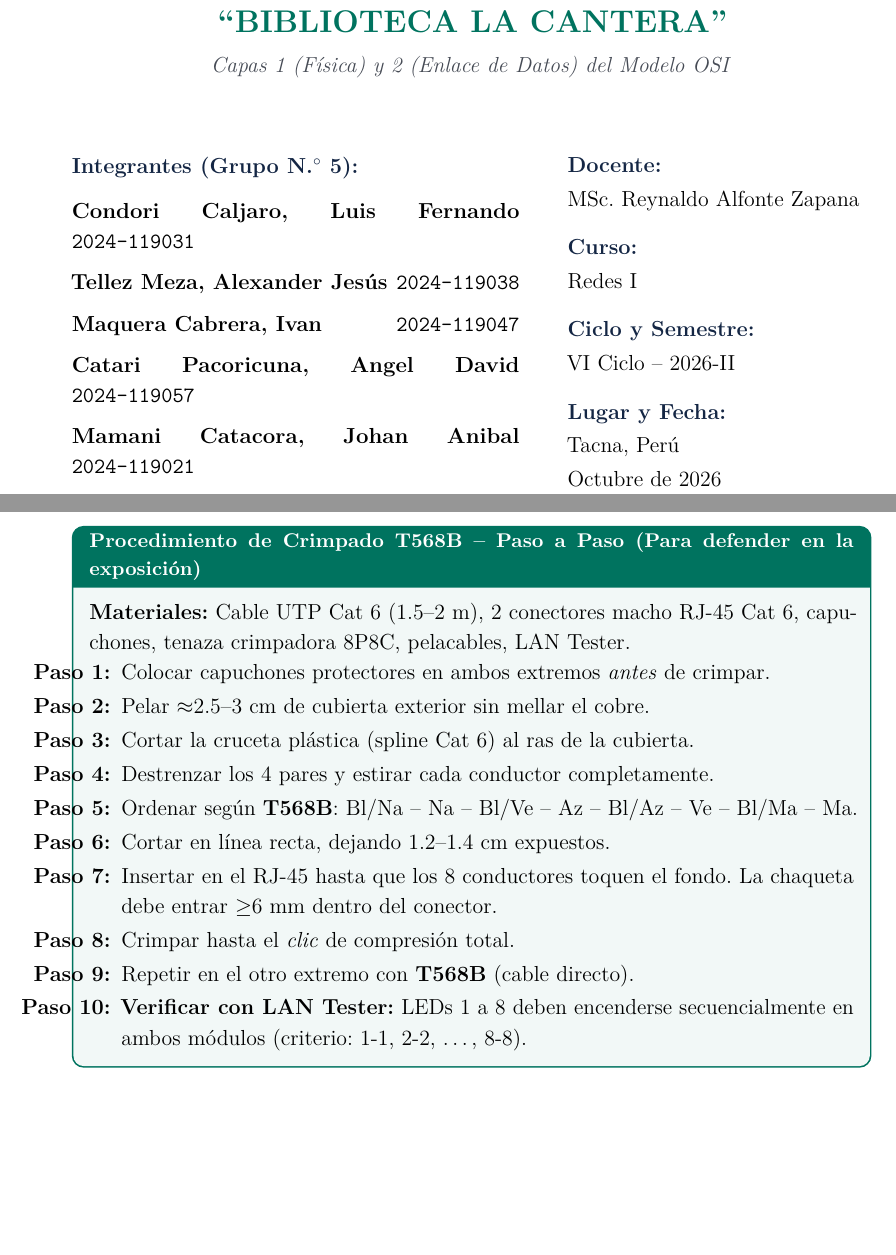
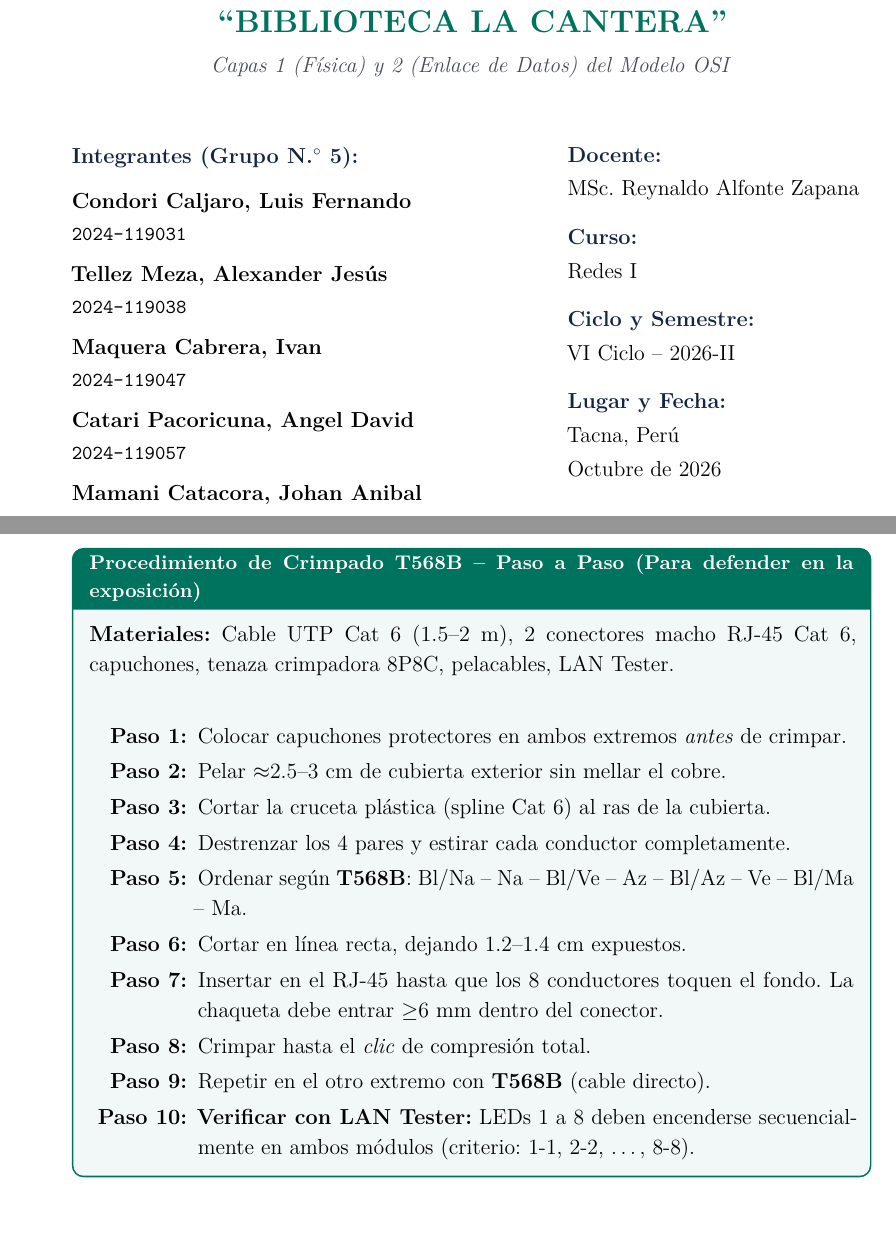
Before and after one commit to jamamanica/proyecto_redes, a LaTeX document (main.tex): two parts of pages 1 and 23 of 25, joined at a grey line, cut so that both start at the same text. Compiled offline with pdfLaTeX.

Commit message:
Actualiza final

```diff
--- a/main.tex
+++ b/main.tex
@@ -137,15 +137,20 @@
       Capas 1 (Física) y 2 (Enlace de Datos) del Modelo OSI}
   \end{center}
 
-  \vspace{0.8cm}
+  \vspace{0.6cm}
   \noindent
   \begin{minipage}[t]{0.56\textwidth}
     {\bfseries\color{colorPrincipal} Integrantes (Grupo N.$^\circ$ 5):}\\[8pt]
-    {\color{black}\textbf{Condori Caljaro, Luis Fernando}} \hfill {\color{black}\texttt{2024-119031}}\\[6pt]
-    {\color{black}\textbf{Tellez Meza, Alexander Jesús}} \hfill {\color{black}\texttt{2024-119038}}\\[6pt]
-    {\color{black}\textbf{Maquera Cabrera, Ivan}} \hfill {\color{black}\texttt{2024-119047}}\\[6pt]
-    {\color{black}\textbf{Catari Pacoricuna, Angel David}} \hfill {\color{black}\texttt{2024-119057}}\\[6pt]
-    {\color{black}\textbf{Mamani Catacora, Johan Anibal}} \hfill {\color{black}\texttt{2024-119021}}
+    {\color{black}\textbf{Condori Caljaro, Luis Fernando}}\\[1pt]
+    {\small\color{black}\texttt{2024-119031}}\\[6pt]
+    {\color{black}\textbf{Tellez Meza, Alexander Jesús}}\\[1pt]
+    {\small\color{black}\texttt{2024-119038}}\\[6pt]
+    {\color{black}\textbf{Maquera Cabrera, Ivan}}\\[1pt]
+    {\small\color{black}\texttt{2024-119047}}\\[6pt]
+    {\color{black}\textbf{Catari Pacoricuna, Angel David}}\\[1pt]
+    {\small\color{black}\texttt{2024-119057}}\\[6pt]
+    {\color{black}\textbf{Mamani Catacora, Johan Anibal}}\\[1pt]
+    {\small\color{black}\texttt{2024-119021}}
   \end{minipage}%
   \hfill
   \begin{minipage}[t]{0.38\textwidth}
@@ -679,8 +684,8 @@ El porcentaje de ocupación inicial de las canaletas principales no excede el \t
 \subsection{Anexo B: Guía de Armado del Cable UTP (Para Evaluación Práctica)}
 
 \begin{cajatecnica}{Procedimiento de Crimpado T568B -- Paso a Paso (Para defender en la exposición)}
-  \textbf{Materiales:} Cable UTP Cat 6 (1.5--2 m), 2 conectores macho RJ-45 Cat 6, capuchones, tenaza crimpadora 8P8C, pelacables, LAN Tester.
-  \begin{enumerate}[leftmargin=1.5em,itemsep=2pt,label=\textbf{Paso \arabic*:}]
+  \textbf{Materiales:} Cable UTP Cat 6 (1.5--2 m), 2 conectores macho RJ-45 Cat 6, capuchones, tenaza crimpadora 8P8C, pelacables, LAN Tester.\\[6pt]
+  \begin{enumerate}[leftmargin=2.1cm, labelwidth=1.8cm, label=\textbf{Paso \arabic*:}, itemsep=3pt]
     \item Colocar capuchones protectores en ambos extremos \textit{antes} de crimpar.
     \item Pelar $\approx$2.5--3 cm de cubierta exterior sin mellar el cobre.
     \item Cortar la cruceta plástica (spline Cat 6) al ras de la cubierta.
```
Also changed, not shown: main.pdf, 1 other file.
